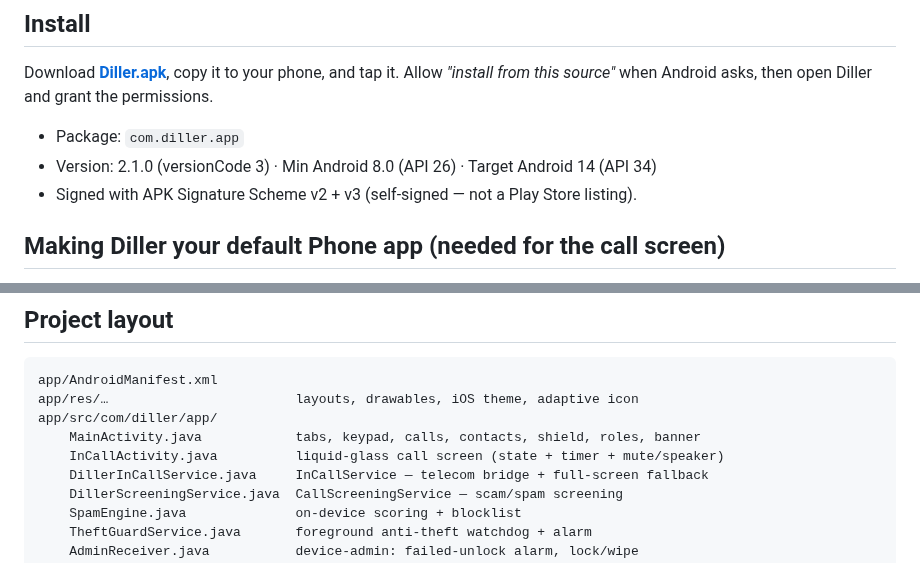
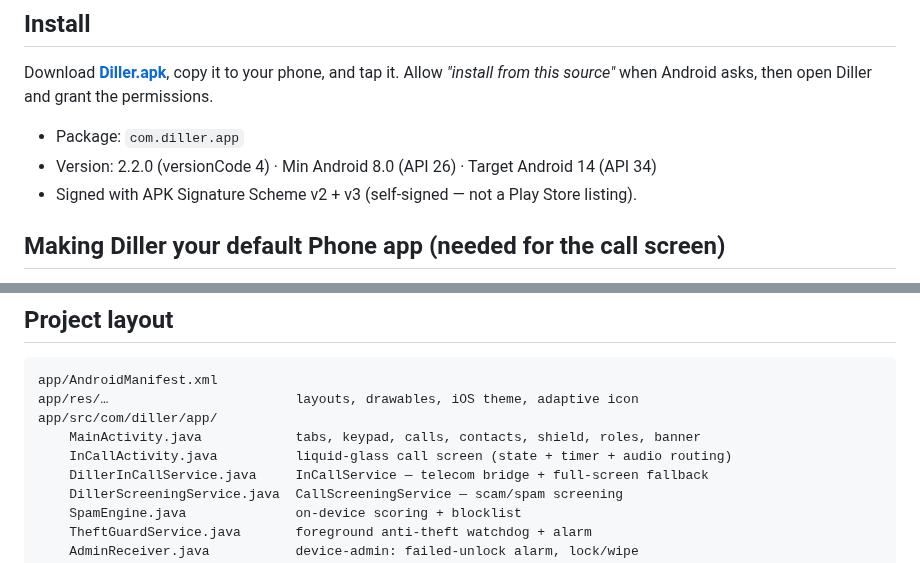
Before and after one commit to technicalnihilist-lgtm/diller, a Markdown page: README.md, 2 parts joined by grey strips. GitHub-like rendering.

```diff
--- a/README.md
+++ b/README.md
@@ -33,7 +41,7 @@ No ads. No account. No sign-in. Everything runs on your phone — your calls, co
 Download **[Diller.apk](https://github.com/technicalnihilist-lgtm/diller/releases/latest/download/Diller.apk)**, copy it to your phone, and tap it. Allow *"install from this source"* when Android asks, then open Diller and grant the permissions.
 
 - Package: `com.diller.app`
-- Version: 2.1.0 (versionCode 3) · Min Android 8.0 (API 26) · Target Android 14 (API 34)
+- Version: 2.2.0 (versionCode 4) · Min Android 8.0 (API 26) · Target Android 14 (API 34)
 - Signed with APK Signature Scheme v2 + v3 (self-signed — not a Play Store listing).
 
 ## Making Diller your default Phone app (needed for the call screen)
@@ -74,7 +82,7 @@ app/AndroidManifest.xml
 app/res/…                        layouts, drawables, iOS theme, adaptive icon
 app/src/com/diller/app/
     MainActivity.java            tabs, keypad, calls, contacts, shield, roles, banner
-    InCallActivity.java          liquid-glass call screen (state + timer + mute/speaker)
+    InCallActivity.java          liquid-glass call screen (state + timer + audio routing)
     DillerInCallService.java     InCallService — telecom bridge + full-screen fallback
     DillerScreeningService.java  CallScreeningService — scam/spam screening
     SpamEngine.java              on-device scoring + blocklist
```
Also changed, not shown: other parts of README.md (+14 -6 lines), screenshots/add-contact.png (added), screenshots/calls.png, screenshots/contacts.png, screenshots/keypad-set-default.png (deleted), screenshots/keypad.png, screenshots/preview.png, 6 other files.
